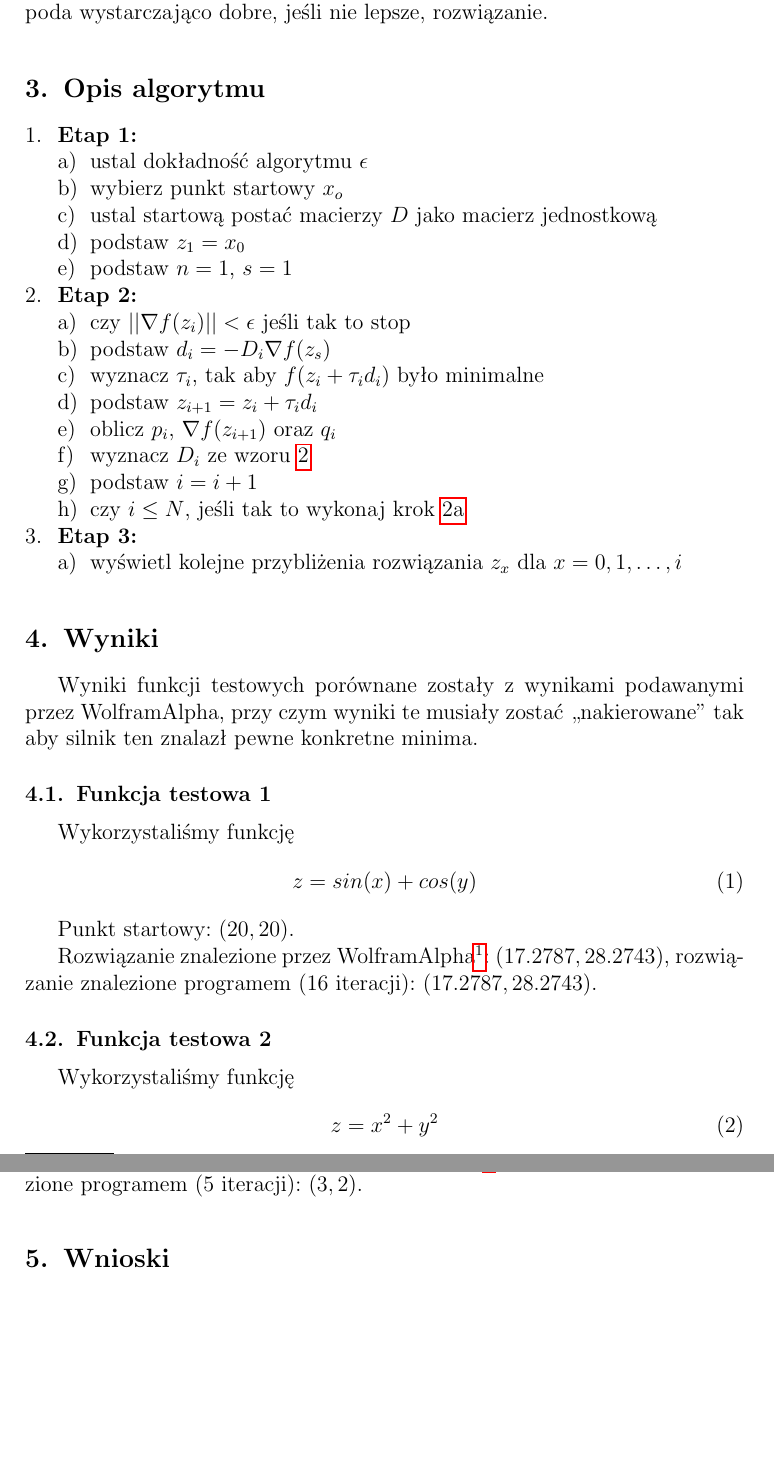
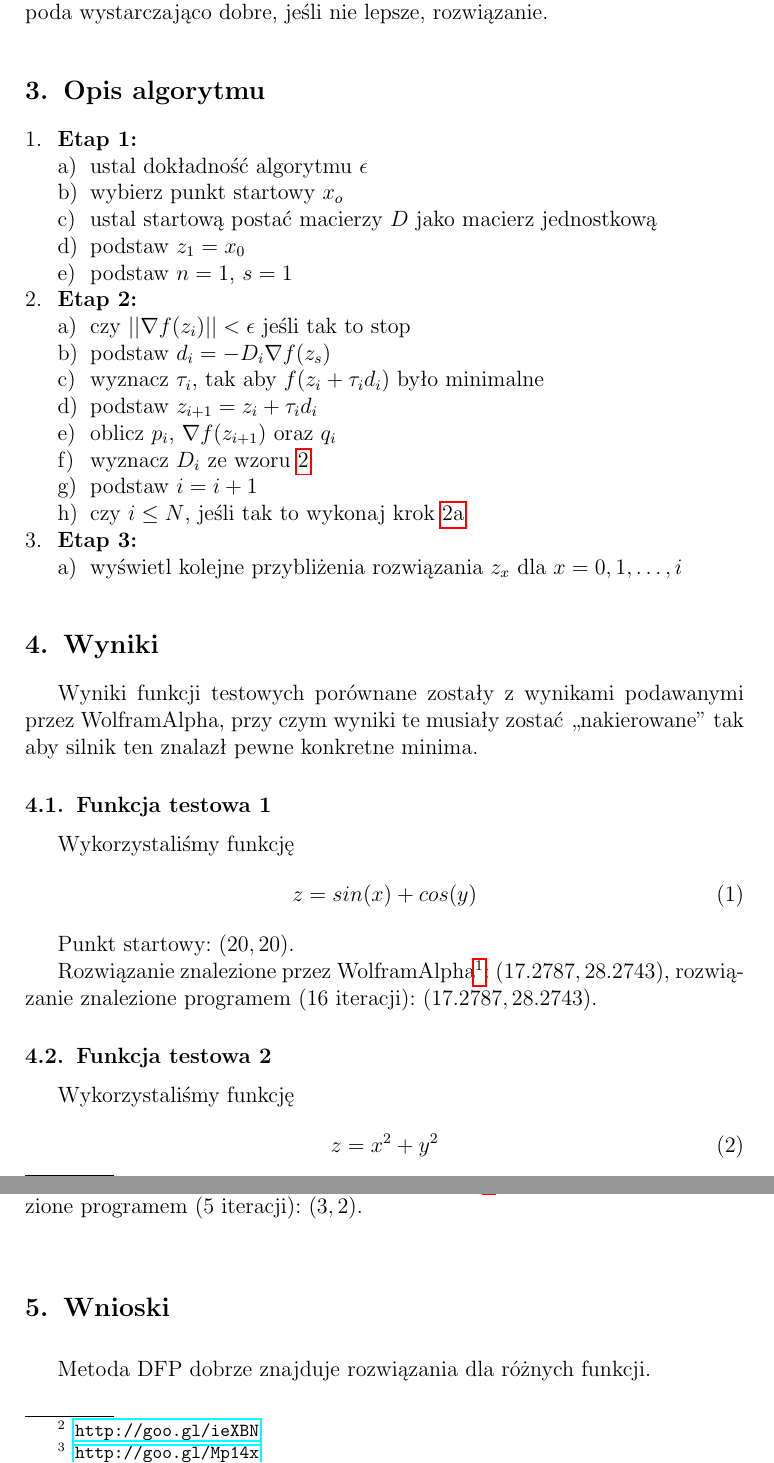
Before and after one commit to janisozaur/moo, a LaTeX document (zad3/sprawko/sprawko_moo3.tex): two parts of pages 2 and 3 of 5, joined at a grey line, cut so that both start at the same text, the shorter picture padded with empty space. Compiled offline with pdfLaTeX.

Commit message:
shorten urls and add results

```diff
--- a/zad3/sprawko/sprawko_moo3.tex
+++ b/zad3/sprawko/sprawko_moo3.tex
@@ -91,7 +91,7 @@ Wykorzystaliśmy funkcję
 
 Punkt startowy: $(20, 20)$.
 
-Rozwiązanie znalezione przez WolframAlpha\footnote{\url{http://www.wolframalpha.com/input/?i=min\%28sin\%28x\%29+\%2B+cos\%28y\%29\%29\%2C+16+\%3C+x+\%3C+20\%2C+26+\%3C+y+\%3C+30}}: $(17.2787, 28.2743)$, rozwiązanie znalezione programem (16 iteracji): $(17.2787, 28.2743)$.
+Rozwiązanie znalezione przez WolframAlpha\footnote{\url{http://goo.gl/v0Jj6}}: $(17.2787, 28.2743)$, rozwiązanie znalezione programem (16 iteracji): $(17.2787, 28.2743)$.
 
 \begin{figure}
 \noindent\makebox[\textwidth]{%
@@ -150,6 +150,7 @@ Rozwiązanie znalezione przez WolframAlpha\footnote{\url{http://www.wolframalpha
 \end{figure}
 
 \section{Wnioski}
+Metoda DFP dobrze znajduje rozwiązania dla różnych funkcji.
 
 \begin{thebibliography}{99}
 \bibitem{optym}
```
Also changed, not shown: zad3/sprawko/sprawko_moo3.tex (4 more changed lines).
